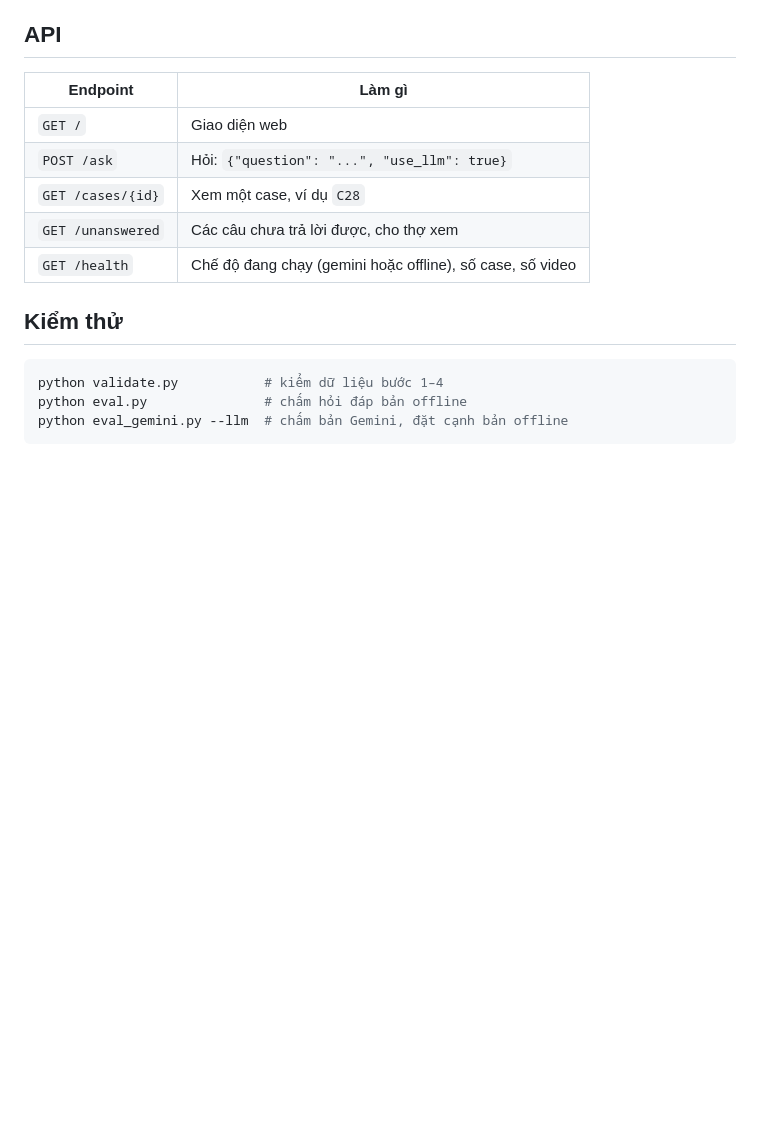
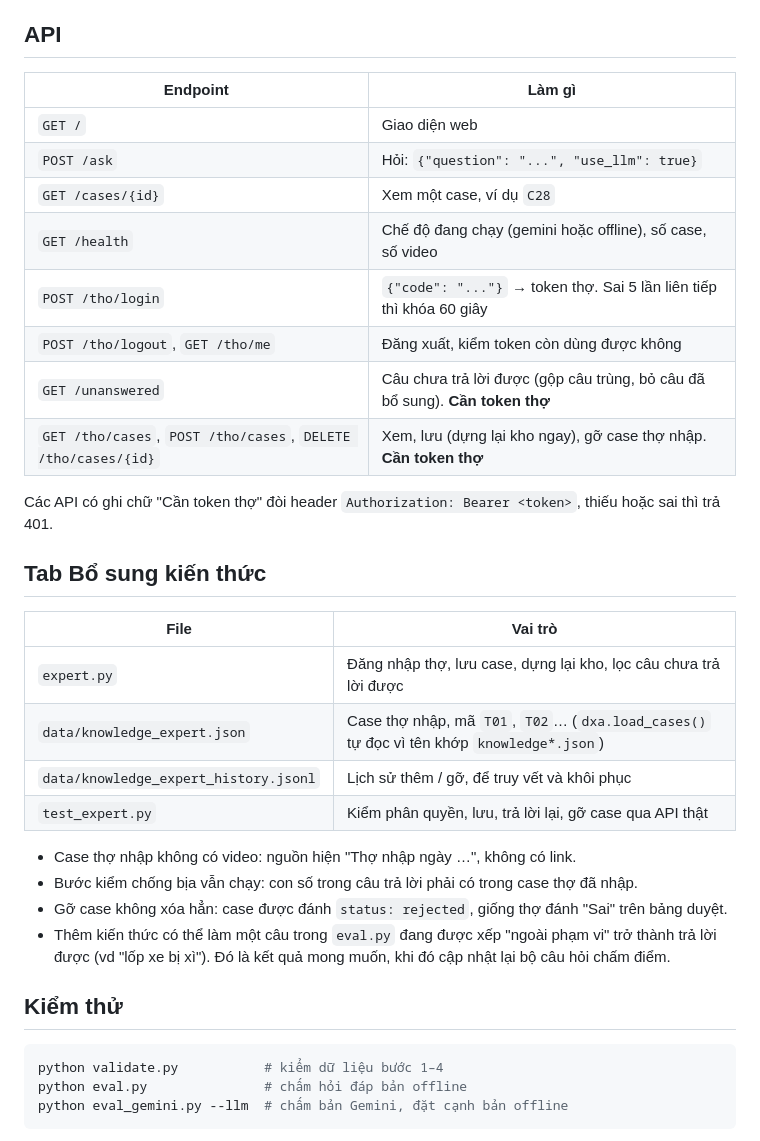
Before and after one commit to ydangishere/dev-projects, a Markdown page: dxa-automative-agent_dana/docs/KY-THUAT.md, the part around the change. Drawn GitHub-style; blank space fills up the shorter version.

```diff
--- a/dxa-automative-agent_dana/docs/KY-THUAT.md
+++ b/dxa-automative-agent_dana/docs/KY-THUAT.md
@@ -83,8 +83,27 @@ Link video do code tự gắn, không nhờ LLM viết, nên luôn đúng.
 | `GET /` | Giao diện web |
 | `POST /ask` | Hỏi: `{"question": "...", "use_llm": true}` |
 | `GET /cases/{id}` | Xem một case, ví dụ `C28` |
-| `GET /unanswered` | Các câu chưa trả lời được, cho thợ xem |
 | `GET /health` | Chế độ đang chạy (gemini hoặc offline), số case, số video |
+| `POST /tho/login` | `{"code": "..."}` → token thợ. Sai 5 lần liên tiếp thì khóa 60 giây |
+| `POST /tho/logout`, `GET /tho/me` | Đăng xuất, kiểm token còn dùng được không |
+| `GET /unanswered` | Câu chưa trả lời được (gộp câu trùng, bỏ câu đã bổ sung). **Cần token thợ** |
+| `GET /tho/cases`, `POST /tho/cases`, `DELETE /tho/cases/{id}` | Xem, lưu (dựng lại kho ngay), gỡ case thợ nhập. **Cần token thợ** |
+
+Các API có ghi chữ "Cần token thợ" đòi header `Authorization: Bearer <token>`, thiếu hoặc sai thì trả 401.
+
+## Tab Bổ sung kiến thức
+
+| File | Vai trò |
+|---|---|
+| `expert.py` | Đăng nhập thợ, lưu case, dựng lại kho, lọc câu chưa trả lời được |
+| `data/knowledge_expert.json` | Case thợ nhập, mã `T01`, `T02`… (`dxa.load_cases()` tự đọc vì tên khớp `knowledge*.json`) |
+| `data/knowledge_expert_history.jsonl` | Lịch sử thêm / gỡ, để truy vết và khôi phục |
+| `test_expert.py` | Kiểm phân quyền, lưu, trả lời lại, gỡ case qua API thật |
+
+- Case thợ nhập không có video: nguồn hiện "Thợ nhập ngày …", không có link.
+- Bước kiểm chống bịa vẫn chạy: con số trong câu trả lời phải có trong case thợ đã nhập.
+- Gỡ case không xóa hẳn: case được đánh `status: rejected`, giống thợ đánh "Sai" trên bảng duyệt.
+- Thêm kiến thức có thể làm một câu trong `eval.py` đang được xếp "ngoài phạm vi" trở thành trả lời được (vd "lốp xe bị xì"). Đó là kết quả mong muốn, khi đó cập nhật lại bộ câu hỏi chấm điểm.
 
 ## Kiểm thử
 
```
Also changed, not shown: dxa-automative-agent_dana/README.md (+7 -4 lines), dxa-automative-agent_dana/docs/pipeline.png, 10 other files.
